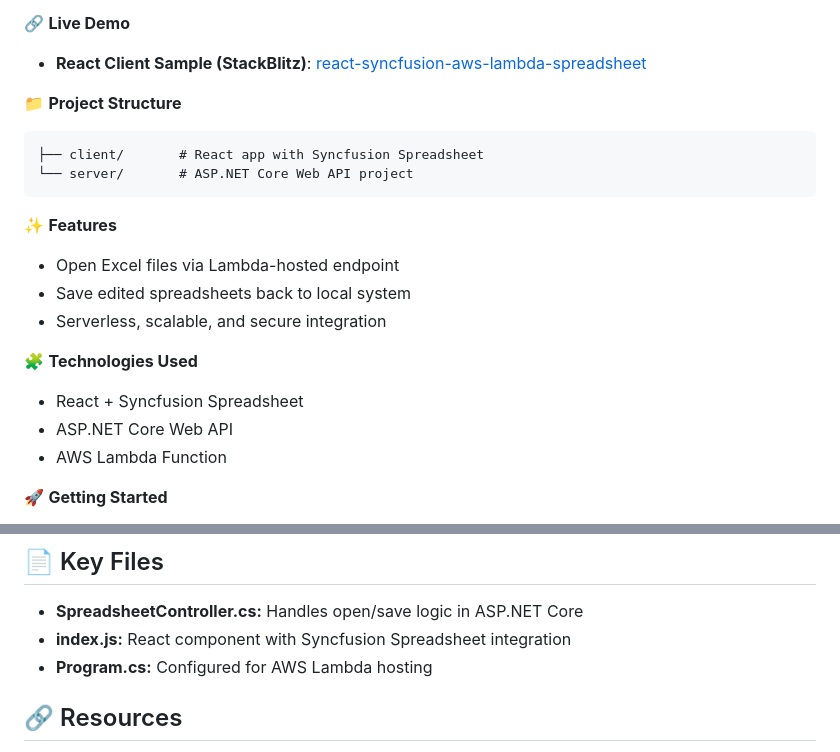
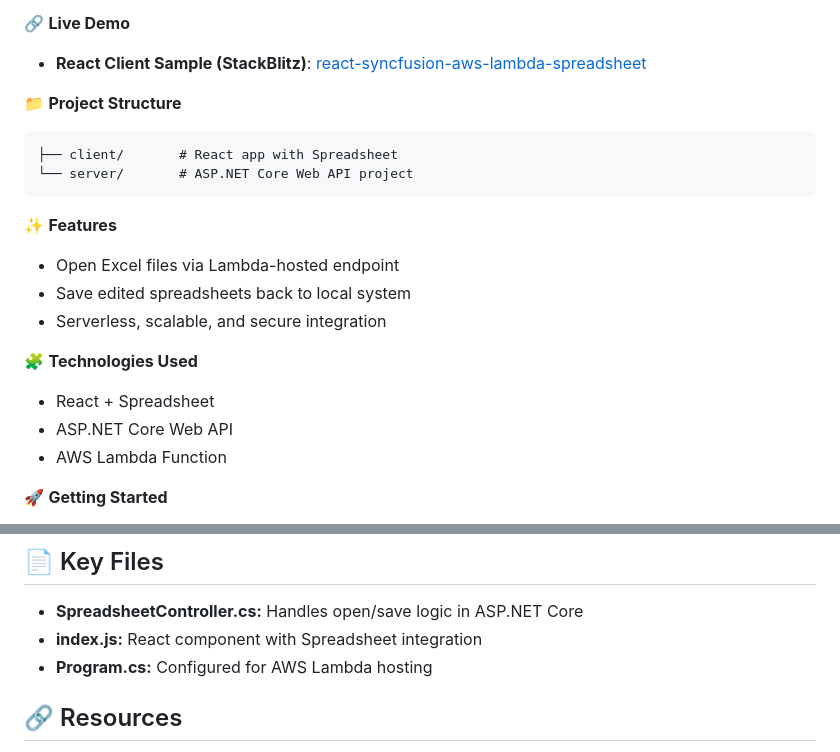
Before and after one commit to SyncfusionExamples/syncfusion-react-spreadsheet-aws-lambda-integration, a Markdown page: README.md, 2 parts joined by grey strips. GitHub-like rendering.

````diff
--- a/README.md
+++ b/README.md
@@ -9,7 +9,7 @@ This repository contains a complete sample demonstrating how to integrate the Sy
 📁 **Project Structure**
 
 ```
-├── client/       # React app with Syncfusion Spreadsheet
+├── client/       # React app with Spreadsheet
 └── server/       # ASP.NET Core Web API project
 ```
 
@@ -21,7 +21,7 @@ This repository contains a complete sample demonstrating how to integrate the Sy
 
 🧩 **Technologies Used**
 
-- React + Syncfusion Spreadsheet
+- React + Spreadsheet
 - ASP.NET Core Web API
 - AWS Lambda Function
 
@@ -76,7 +76,7 @@ This repository contains a complete sample demonstrating how to integrate the Sy
 
 ## 📄 Key Files
 - **SpreadsheetController.cs:** Handles open/save logic in ASP.NET Core
-- **index.js:** React component with Syncfusion Spreadsheet integration
+- **index.js:** React component with Spreadsheet integration
 - **Program.cs:** Configured for AWS Lambda hosting
 
 ## 🔗 Resources
````
Also changed, not shown: other parts of README.md (+1 -1 lines).
